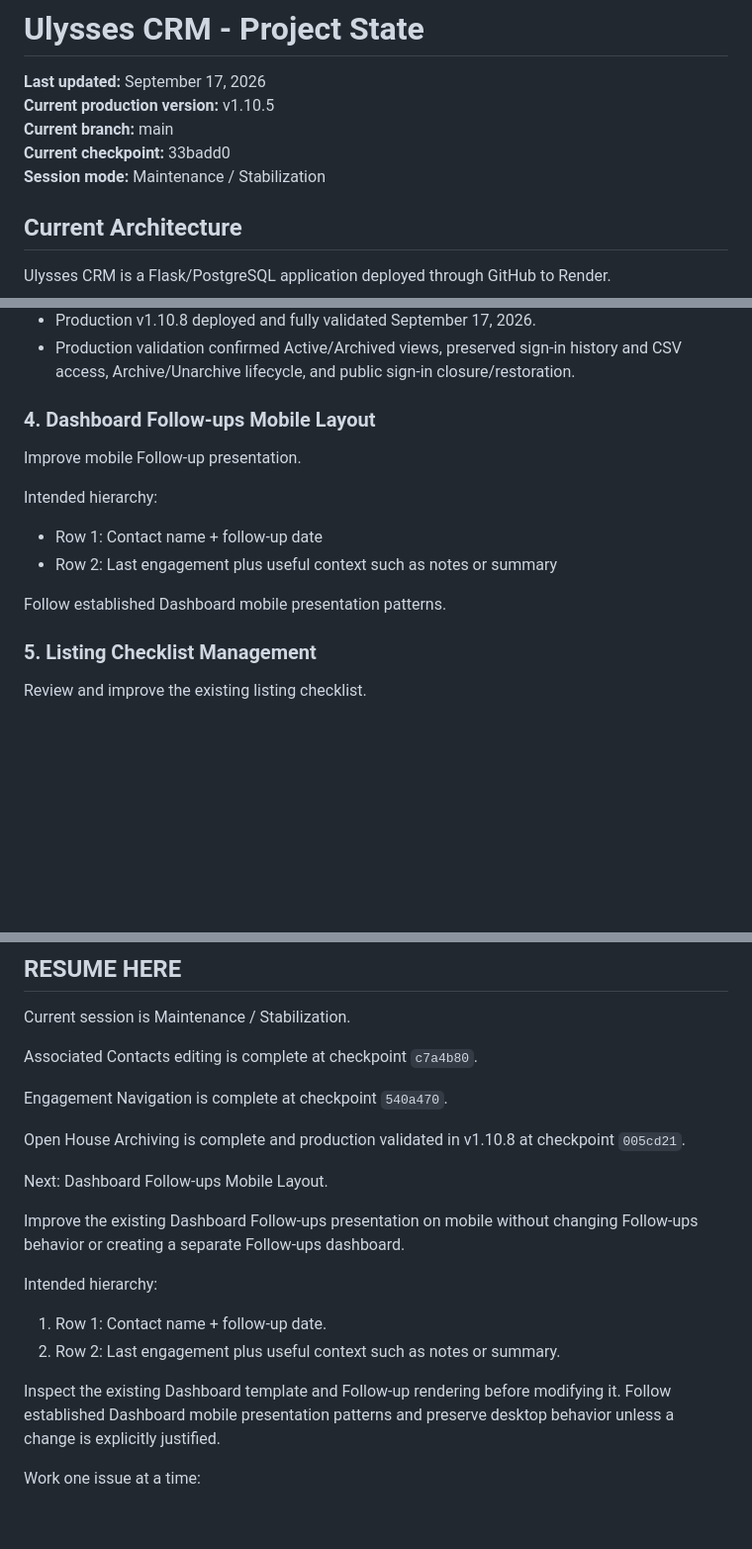
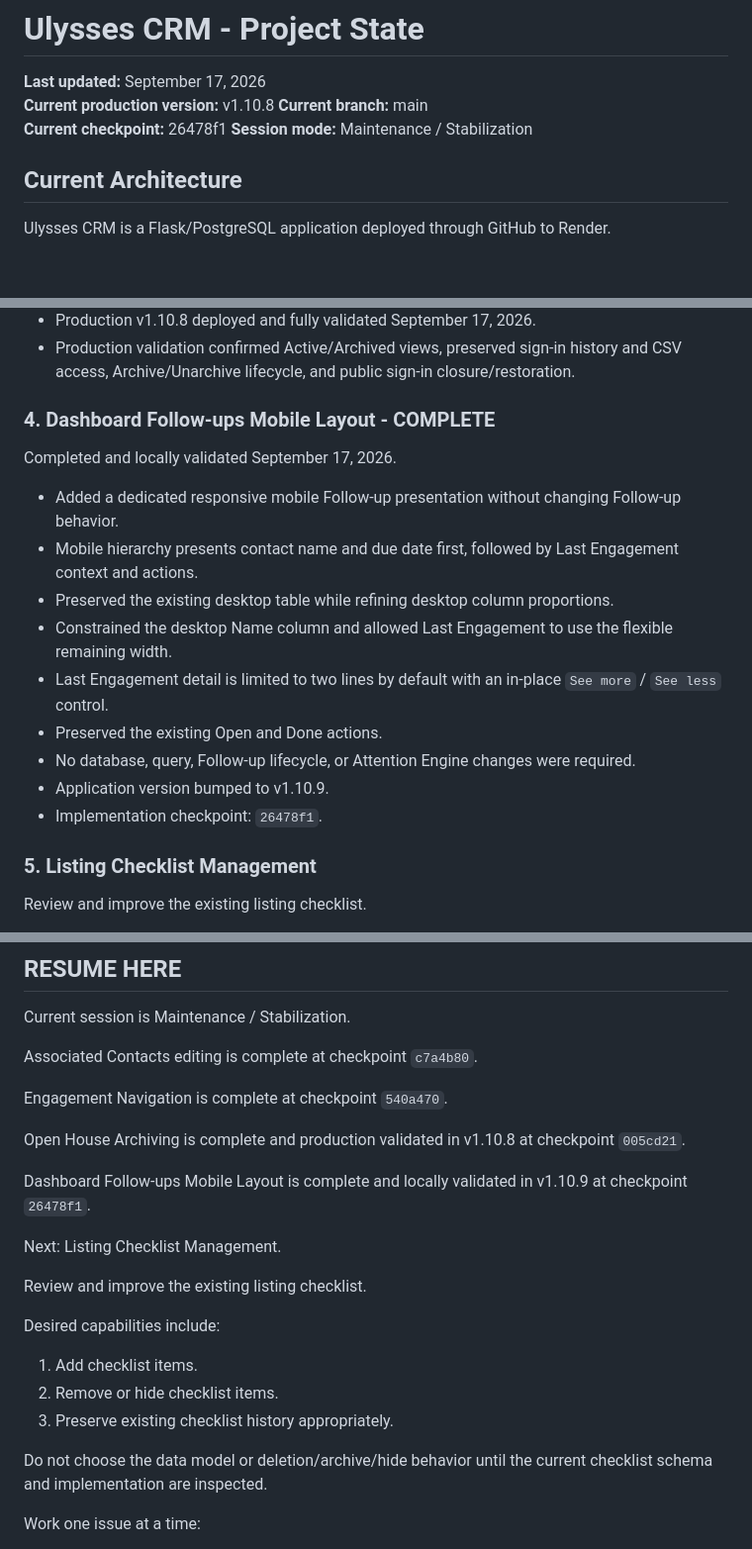
Before and after one commit to ithaca767/realEstateCRM, a Markdown page: PROJECT_STATE.md, 3 parts joined by grey strips. Shown at 99% size. Rendered like a GitHub page; blank space fills up the shorter version.

Commit message:
Update Ulysses maintenance state

```diff
--- a/PROJECT_STATE.md
+++ b/PROJECT_STATE.md
@@ -1,9 +1,9 @@
 # Ulysses CRM - Project State
 
 **Last updated:** September 17, 2026
-**Current production version:** v1.10.5
+**Current production version:** v1.10.8
 **Current branch:** main
-**Current checkpoint:** 33badd0
+**Current checkpoint:** 26478f1
 **Session mode:** Maintenance / Stabilization
 
 ## Current Architecture
@@ -110,16 +110,19 @@ Completed and locally validated September 18, 2026.
 - Production v1.10.8 deployed and fully validated September 17, 2026.
 - Production validation confirmed Active/Archived views, preserved sign-in history and CSV access, Archive/Unarchive lifecycle, and public sign-in closure/restoration.
 
-### 4. Dashboard Follow-ups Mobile Layout
+### 4. Dashboard Follow-ups Mobile Layout - COMPLETE
 
-Improve mobile Follow-up presentation.
+Completed and locally validated September 17, 2026.
 
-Intended hierarchy:
-
-- Row 1: Contact name + follow-up date
-- Row 2: Last engagement plus useful context such as notes or summary
-
-Follow established Dashboard mobile presentation patterns.
+- Added a dedicated responsive mobile Follow-up presentation without changing Follow-up behavior.
+- Mobile hierarchy presents contact name and due date first, followed by Last Engagement context and actions.
+- Preserved the existing desktop table while refining desktop column proportions.
+- Constrained the desktop Name column and allowed Last Engagement to use the flexible remaining width.
+- Last Engagement detail is limited to two lines by default with an in-place `See more` / `See less` control.
+- Preserved the existing Open and Done actions.
+- No database, query, Follow-up lifecycle, or Attention Engine changes were required.
+- Application version bumped to v1.10.9.
+- Implementation checkpoint: `26478f1`.
 
 ### 5. Listing Checklist Management
 
@@ -143,16 +146,19 @@ Engagement Navigation is complete at checkpoint `540a470`.
 
 Open House Archiving is complete and production validated in v1.10.8 at checkpoint `005cd21`.
 
-Next: Dashboard Follow-ups Mobile Layout.
+Dashboard Follow-ups Mobile Layout is complete and locally validated in v1.10.9 at checkpoint `26478f1`.
 
-Improve the existing Dashboard Follow-ups presentation on mobile without changing Follow-ups behavior or creating a separate Follow-ups dashboard.
+Next: Listing Checklist Management.
 
-Intended hierarchy:
+Review and improve the existing listing checklist.
 
-1. Row 1: Contact name + follow-up date.
-2. Row 2: Last engagement plus useful context such as notes or summary.
+Desired capabilities include:
 
-Inspect the existing Dashboard template and Follow-up rendering before modifying it. Follow established Dashboard mobile presentation patterns and preserve desktop behavior unless a change is explicitly justified.
+1. Add checklist items.
+2. Remove or hide checklist items.
+3. Preserve existing checklist history appropriately.
+
+Do not choose the data model or deletion/archive/hide behavior until the current checklist schema and implementation are inspected.
 
 Work one issue at a time:
 
```
